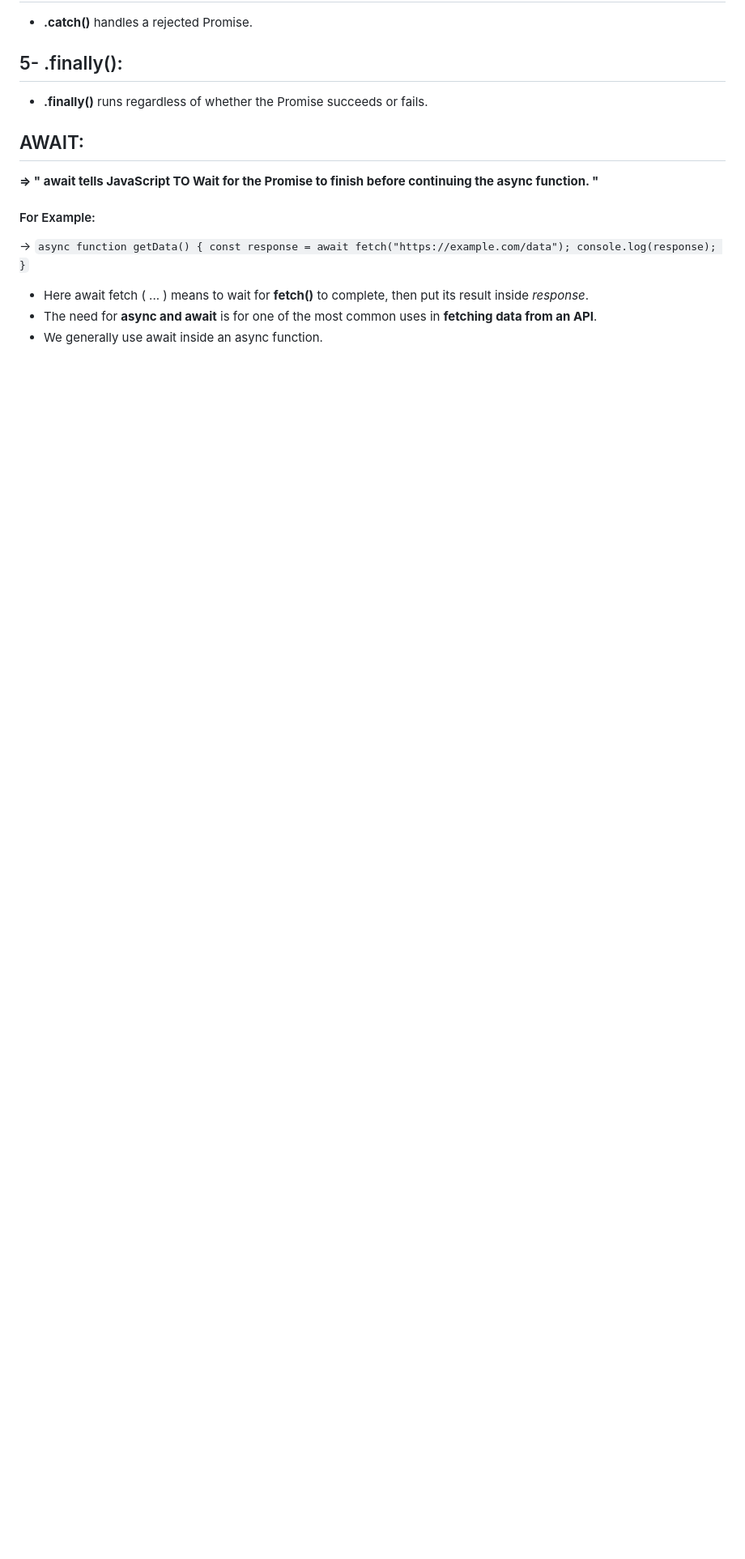
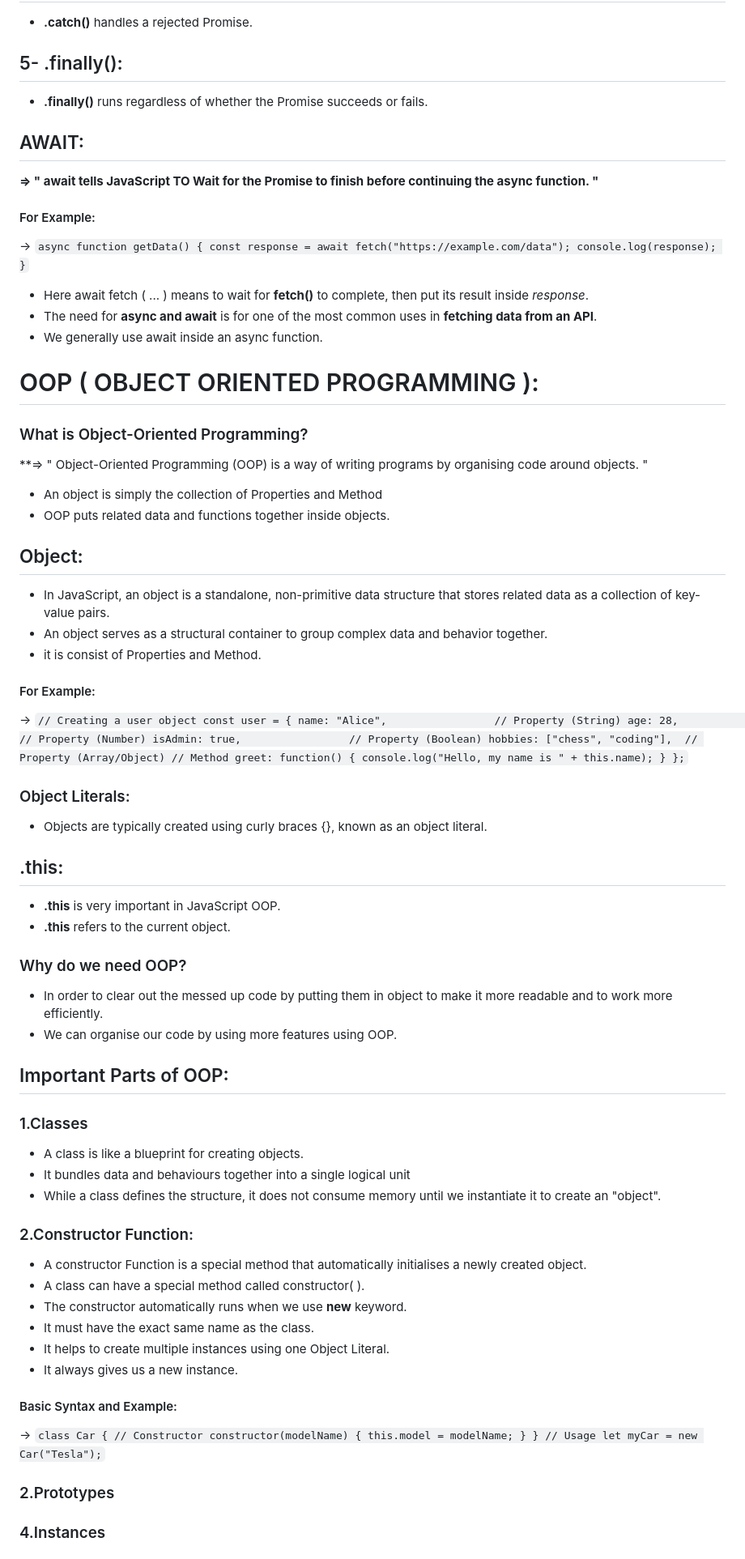
Before and after one commit to kanwaltariq0327-del/Advanced-JavaScript, a Markdown page: README.md, the part around one of its changes. Shown at 81% size. Drawn GitHub-style; blank space fills up the shorter version.

Commit message:
Update README.md
OOPs

````diff
--- a/README.md
+++ b/README.md
@@ -191,6 +203,7 @@ Now when we click the **button** the event will not reach it's parent.
 
 
 ## AWAIT:
+
 **=> " await tells JavaScript TO Wait for the Promise to finish before continuing the async function. "**
 
 #### For Example:
@@ -203,3 +216,72 @@ Now when we click the **button** the event will not reach it's parent.
 - Here await fetch ( ... ) means to wait for **fetch()** to complete, then put its result inside *response*.
 - The need for **async and await** is for one of the most common uses in **fetching data from an API**.
 - We generally use await inside an async function.
+
+# OOP ( OBJECT ORIENTED PROGRAMMING ):
+
+### What is Object-Oriented Programming?
+
+**=> " Object-Oriented Programming (OOP) is a way of writing programs by organising code around objects. "
+- An object is simply the collection of Properties and Method
+- OOP puts related data and functions together inside objects.
+
+## Object:
+- In JavaScript, an object is a standalone, non-primitive data structure that stores related data as a collection of key-value pairs.
+- An object serves as a structural container to group complex data and behavior together.
+- it is consist of Properties and Method.
+#### For Example:
+-> ```// Creating a user object
+const user = {
+  name: "Alice",                 // Property (String)
+  age: 28,                       // Property (Number)
+  isAdmin: true,                 // Property (Boolean)
+  hobbies: ["chess", "coding"],  // Property (Array/Object)
+  // Method
+  greet: function() {
+    console.log("Hello, my name is " + this.name);
+  }
+};```
+
+### Object Literals:
+- Objects are typically created using curly braces {}, known as an object literal.
+
+## .this:
+- **.this** is very important in JavaScript OOP.
+- **.this** refers to the current object.
+
+
+### Why do we need OOP?
+
+- In order to clear out the messed up code by putting them in object to make it more readable and to work more efficiently.
+- We can organise our code by using more features using OOP.
+
+## Important Parts of OOP:
+
+### 1.Classes
+- A class is like a blueprint for creating objects.
+- It bundles data and behaviours together into a single logical unit
+- While a class defines the structure, it does not consume memory until we instantiate it to create an "object".
+
+### 2.Constructor Function:
+
+- A constructor Function is a special method that automatically initialises a newly created object.
+- A class can have a special method called constructor( ).
+- The constructor automatically runs when we use **new** keyword.
+- It must have the exact same name as the class.
+- It helps to create multiple instances using one Object Literal.
+- It always gives us a new instance.
+
+#### Basic Syntax and Example:
+-> ```class Car {
+    // Constructor
+    constructor(modelName) {
+        this.model = modelName;
+    }
+}
+// Usage
+let myCar = new Car("Tesla");```
+
+
+### 2.Prototypes
+### 4.Instances
+
````
Also changed, not shown: other parts of README.md (+43 -0 lines).
